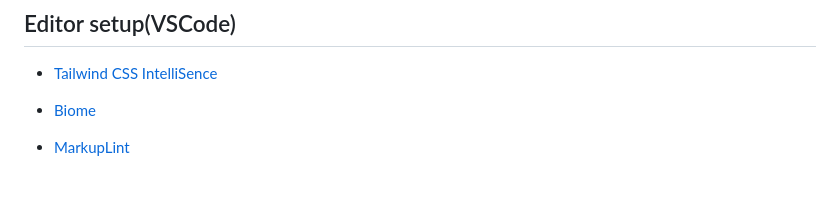
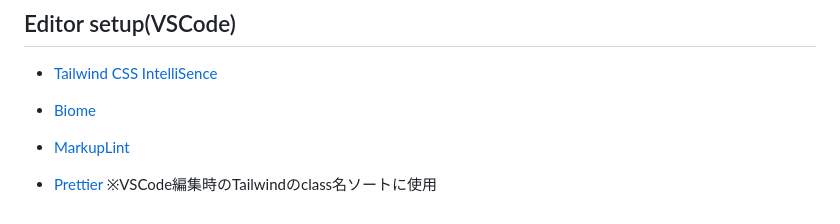
Before and after one commit to okoshi-evoworx/vite_tailwind, a Markdown page: README.md, the part around the change. Rendered like a GitHub page; blank space fills up the shorter version.

```diff
--- a/README.md
+++ b/README.md
@@ -245,3 +245,4 @@ Tailwindで設定されている`@layer theme, base, components, utilities;`に
 * [Biome](https://marketplace.visualstudio.com/items?itemName=biomejs.biome)
 
 * [MarkupLint](https://marketplace.visualstudio.com/items?itemName=yusukehirao.vscode-markuplint)
+* [Prettier](https://marketplace.visualstudio.com/items?itemName=esbenp.prettier-vscode) ※VSCode編集時のTailwindのclass名ソートに使用
```
